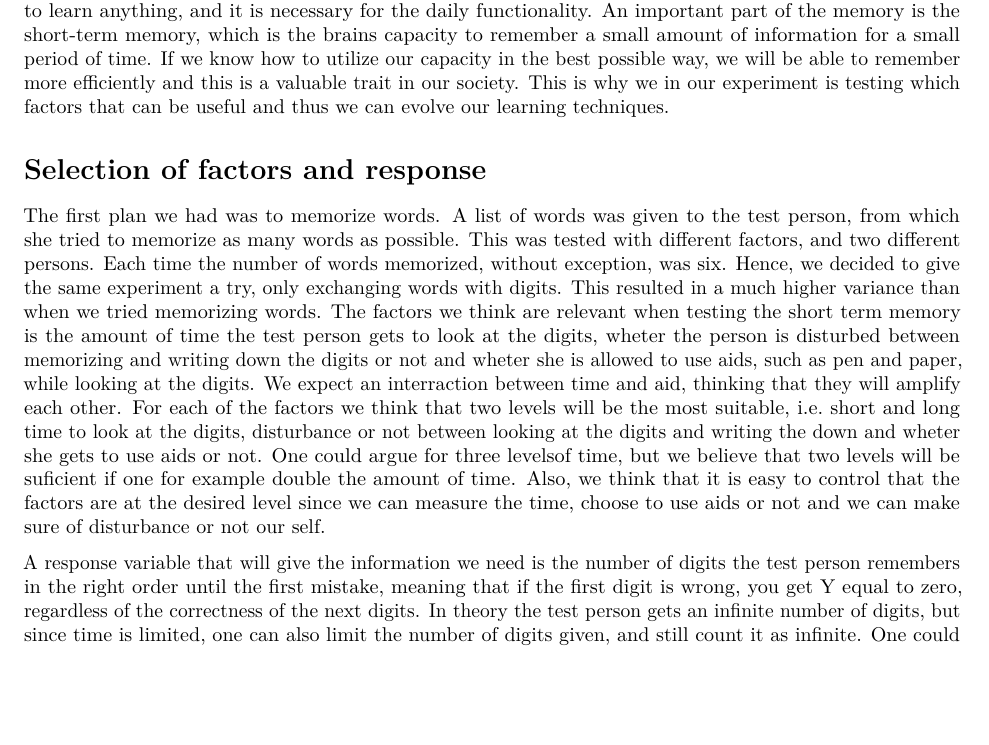
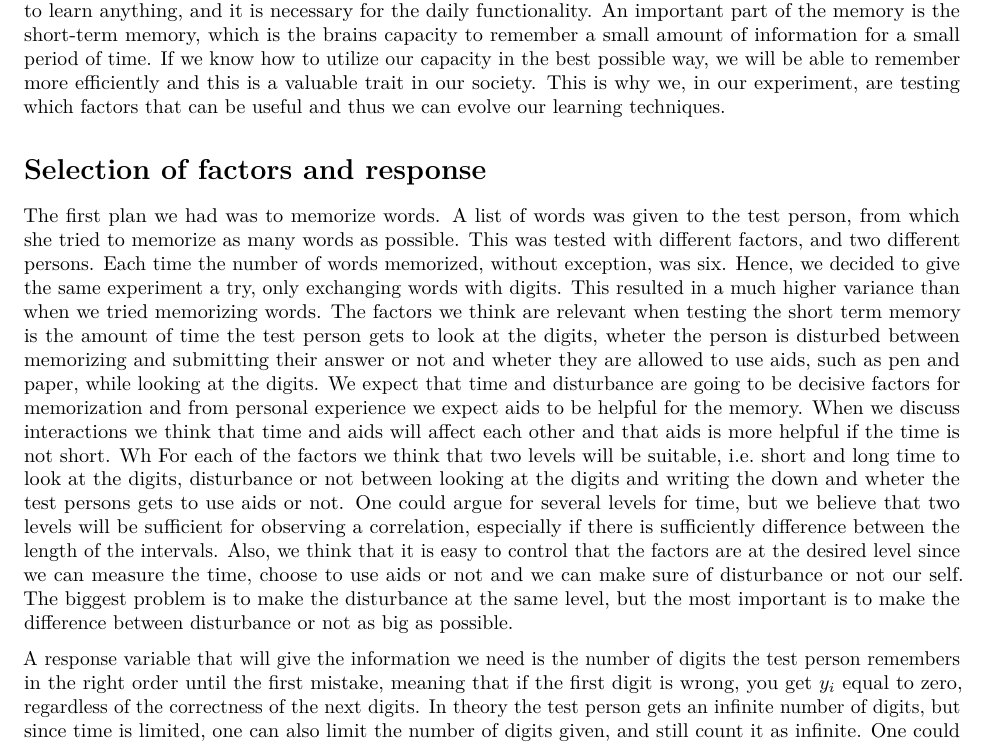
Before and after one commit to ellisiv/LinStat-prosjekt-3, an R Markdown document (Linstat-strikk.Rmd): part of page 1 of 5, cut so that both start at the same text, the shorter picture padded with empty space. Rendered offline with R 4.5, knitr and Pandoc, then LaTeX, with nearby package versions; some code elsewhere in the file could not run offline.

Commit message:
Update 15.19. rettet på et avsnitt

```diff
--- a/Linstat-strikk.Rmd
+++ b/Linstat-strikk.Rmd
@@ -7,18 +7,16 @@ output: pdf_document
 
 # Introduction
   Memory is one of the most important features of the human brain. Without it, humans would not be able to learn anything, and it is necessary for the daily functionality.
-  An important part of the memory is the short-term memory, which is the brains capacity to remember a small amount of information for a small period of time. If we know how to utilize our capacity in the best possible way, we will be able to remember more efficiently and this is a valuable trait in our society. This is why we in our experiment is testing which factors that can be useful and thus we can evolve our learning techniques.
+  An important part of the memory is the short-term memory, which is the brains capacity to remember a small amount of information for a small period of time. If we know how to utilize our capacity in the best possible way, we will be able to remember more efficiently and this is a valuable trait in our society. This is why we, in our experiment, are testing which factors that can be useful and thus we can evolve our learning techniques.
 
 # Selection of factors and response
   The first plan we had was to memorize words. A list of words was given to the test person, from which she tried to memorize as many words as possible. This was tested with different factors, and two different persons. Each time the number of words memorized, without exception, was six. Hence, we decided to give the same experiment a try, only exchanging words with digits. This resulted in a much higher variance than when we tried memorizing words.
-  The factors we think are relevant when testing the short term memory is the amount of time the test person gets to look at the digits, wheter the person is disturbed between memorizing and writing down the digits or not and wheter she is allowed to use aids, such as pen and paper, while looking at the digits.
-  We expect an interraction between time and aid, thinking that they will amplify each other. For each of the factors we think that two levels will be the most suitable, i.e. short and long time to look at the digits, disturbance or not between looking at the digits and writing the down and wheter she gets to use aids or not. One could argue for three levelsof time, but we believe that two levels will be suficient if one for example double the amount of time.
-  Also, we think that it is easy to control that the factors are at the desired level since we can measure the time, choose to use aids or not and we can make sure of disturbance or not our self.
+  The factors we think are relevant when testing the short term memory is the amount of time the test person gets to look at the digits, wheter the person is disturbed between memorizing and submitting their answer or not and wheter they are allowed to use aids, such as pen and paper, while looking at the digits.
+  We expect that time and disturbance are going to be decisive factors for memorization and from personal experience we expect aids to be helpful for the memory. When we discuss interactions we think that time and aids will affect each other and that aids is more helpful if the time is not short. Wh
+  For each of the factors we think that two levels will be suitable, i.e. short and long time to look at the digits, disturbance or not between looking at the digits and writing the down and wheter the test persons gets to use aids or not. One could argue for several levels for time, but we believe that two levels will be sufficient for observing a correlation, especially if there is sufficiently difference between the length of the intervals.
+  Also, we think that it is easy to control that the factors are at the desired level since we can measure the time, choose to use aids or not and we can make sure of disturbance or not our self. The biggest problem is to make the disturbance at the same level, but the most important is to make the difference between disturbance or not as big as possible.
 
-  A response variable that will give the information we need is the number of digits the test person remembers in the right order until the first mistake, meaning that if the first digit is wrong, you get Y equal to zero, regardless of the correctness of the next digits. In theory the test person gets an infinite number of digits, but since time is limited, one can also limit the number of digits given, and still count it as infinite. One could also chose to get a finite number of digits or numbers, and count the amount that is in the right spot. There are also a lot of different variations one could do when counting the amount og numbers that the test person are able to memorize, the most important thing is that one are consistent. As mentioned, one could also count words instead of digits. The accuracy when using the first response variable is 100% since we easily can count how many digits there are until the first mistake.
-
-
-
+  A response variable that will give the information we need is the number of digits the test person remembers in the right order until the first mistake, meaning that if the first digit is wrong, you get $y_i$ equal to zero, regardless of the correctness of the next digits. In theory the test person gets an infinite number of digits, but since time is limited, one can also limit the number of digits given, and still count it as infinite. One could also chose to get a finite number of digits or numbers, and count the amount that is in the right spot. There are also a lot of different variations one could do when counting the amount og numbers that the test person are able to memorize, the most important thing is that one are consistent. As mentioned, one could also count words instead of digits. The accuracy when using the first response variable is 100% since we easily can count how many digits there are until the first mistake.
 
 # Choice of design
 We choose a full $2^k$ factorial experiments with replicate because of the simple nature of the experiment. One full trial does not need complicated equipment and replication causes minimal resources. The only problem with doing multiple experiments is that the test person gets tired and it is hard to reset between rounds. Because of that we choose to use two different test people and do one full trial with both of them. The result is a $2^4$ factorial design with $2^5$ experiments. Because of the different test people it is necessary to divide the design into two blocks, one block representing a test person. This is needed because the memory of the test people can differ, so the block factor needs to compensate for this.
```
